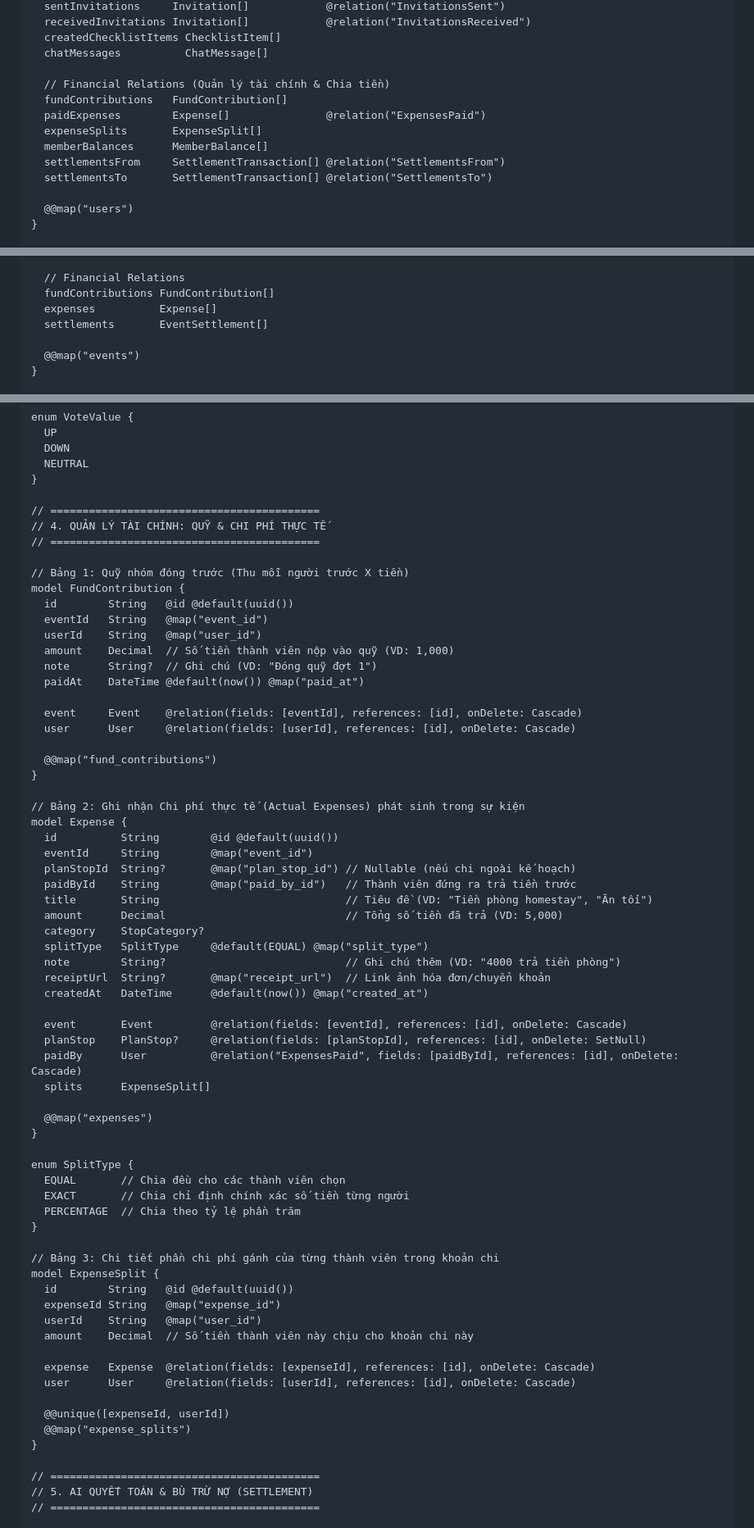
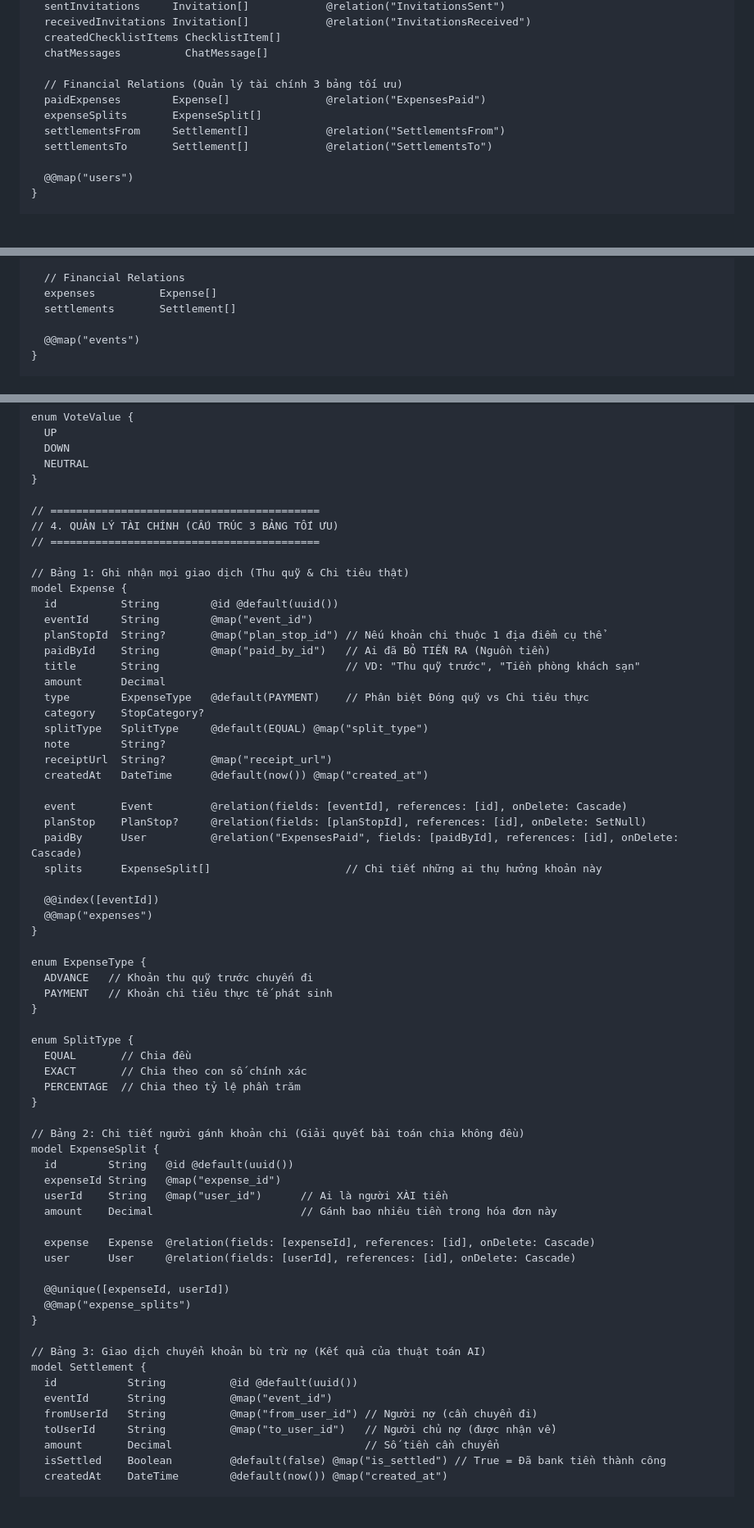
Before and after one commit to minhduc1212/Group_Project, a Markdown page: docs/03-architecture/database-schema.md, 3 parts joined by grey strips. Shown at 82% size. GitHub-like rendering; blank space fills up the shorter version.

```diff
--- a/docs/03-architecture/database-schema.md
+++ b/docs/03-architecture/database-schema.md
@@ -81,13 +81,11 @@ model User {
   createdChecklistItems ChecklistItem[]
   chatMessages          ChatMessage[]
 
-  // Financial Relations (Quản lý tài chính & Chia tiền)
-  fundContributions   FundContribution[]
+  // Financial Relations (Quản lý tài chính 3 bảng tối ưu)
   paidExpenses        Expense[]               @relation("ExpensesPaid")
   expenseSplits       ExpenseSplit[]
-  memberBalances      MemberBalance[]
-  settlementsFrom     SettlementTransaction[] @relation("SettlementsFrom")
-  settlementsTo       SettlementTransaction[] @relation("SettlementsTo")
+  settlementsFrom     Settlement[]            @relation("SettlementsFrom")
+  settlementsTo       Settlement[]            @relation("SettlementsTo")
 
   @@map("users")
 }
@@ -130,9 +128,8 @@ model Event {
   chatMessages      ChatMessage[]
 
   // Financial Relations
-  fundContributions FundContribution[]
   expenses          Expense[]
-  settlements       EventSettlement[]
+  settlements       Settlement[]
 
   @@map("events")
 }
@@ -249,58 +246,50 @@ enum VoteValue {
 }
 
 // ==========================================
-// 4. QUẢN LÝ TÀI CHÍNH: QUỸ & CHI PHÍ THỰC TẾ
+// 4. QUẢN LÝ TÀI CHÍNH (CẤU TRÚC 3 BẢNG TỐI ƯU)
 // ==========================================
 
-// Bảng 1: Quỹ nhóm đóng trước (Thu mỗi người trước X tiền)
-model FundContribution {
-  id        String   @id @default(uuid())
-  eventId   String   @map("event_id")
-  userId    String   @map("user_id")
-  amount    Decimal  // Số tiền thành viên nộp vào quỹ (VD: 1,000)
-  note      String?  // Ghi chú (VD: "Đóng quỹ đợt 1")
-  paidAt    DateTime @default(now()) @map("paid_at")
-
-  event     Event    @relation(fields: [eventId], references: [id], onDelete: Cascade)
-  user      User     @relation(fields: [userId], references: [id], onDelete: Cascade)
-
-  @@map("fund_contributions")
-}
-
-// Bảng 2: Ghi nhận Chi phí thực tế (Actual Expenses) phát sinh trong sự kiện
+// Bảng 1: Ghi nhận mọi giao dịch (Thu quỹ & Chi tiêu thật)
 model Expense {
   id          String        @id @default(uuid())
   eventId     String        @map("event_id")
-  planStopId  String?       @map("plan_stop_id") // Nullable (nếu chi ngoài kế hoạch)
-  paidById    String        @map("paid_by_id")   // Thành viên đứng ra trả tiền trước
-  title       String                             // Tiêu đề (VD: "Tiền phòng homestay", "Ăn tối")
-  amount      Decimal                            // Tổng số tiền đã trả (VD: 5,000)
+  planStopId  String?       @map("plan_stop_id") // Nếu khoản chi thuộc 1 địa điểm cụ thể
+  paidById    String        @map("paid_by_id")   // Ai đã BỎ TIỀN RA (Nguồn tiền)
+  title       String                             // VD: "Thu quỹ trước", "Tiền phòng khách sạn"
+  amount      Decimal
+  type        ExpenseType   @default(PAYMENT)    // Phân biệt Đóng quỹ vs Chi tiêu thực
   category    StopCategory?
   splitType   SplitType     @default(EQUAL) @map("split_type")
-  note        String?                            // Ghi chú thêm (VD: "4000 trả tiền phòng")
-  receiptUrl  String?       @map("receipt_url")  // Link ảnh hóa đơn/chuyển khoản
+  note        String?
+  receiptUrl  String?       @map("receipt_url")
   createdAt   DateTime      @default(now()) @map("created_at")
 
   event       Event         @relation(fields: [eventId], references: [id], onDelete: Cascade)
   planStop    PlanStop?     @relation(fields: [planStopId], references: [id], onDelete: SetNull)
   paidBy      User          @relation("ExpensesPaid", fields: [paidById], references: [id], onDelete: Cascade)
-  splits      ExpenseSplit[]
+  splits      ExpenseSplit[]                     // Chi tiết những ai thụ hưởng khoản này
 
+  @@index([eventId])
   @@map("expenses")
 }
 
+enum ExpenseType {
+  ADVANCE   // Khoản thu quỹ trước chuyến đi
+  PAYMENT   // Khoản chi tiêu thực tế phát sinh
+}
+
 enum SplitType {
-  EQUAL       // Chia đều cho các thành viên chọn
-  EXACT       // Chia chỉ định chính xác số tiền từng người
+  EQUAL       // Chia đều
+  EXACT       // Chia theo con số chính xác
   PERCENTAGE  // Chia theo tỷ lệ phần trăm
 }
 
-// Bảng 3: Chi tiết phần chi phí gánh của từng thành viên trong khoản chi
+// Bảng 2: Chi tiết người gánh khoản chi (Giải quyết bài toán chia không đều)
 model ExpenseSplit {
   id        String   @id @default(uuid())
   expenseId String   @map("expense_id")
-  userId    String   @map("user_id")
-  amount    Decimal  // Số tiền thành viên này chịu cho khoản chi này
+  userId    String   @map("user_id")      // Ai là người XÀI tiền
+  amount    Decimal                       // Gánh bao nhiêu tiền trong hóa đơn này
 
   expense   Expense  @relation(fields: [expenseId], references: [id], onDelete: Cascade)
   user      User     @relation(fields: [userId], references: [id], onDelete: Cascade)
@@ -309,7 +298,13 @@ model ExpenseSplit {
   @@map("expense_splits")
 }
 
-// ==========================================
-// 5. AI QUYẾT TOÁN & BÙ TRỪ NỢ (SETTLEMENT)
-// ==========================================
+// Bảng 3: Giao dịch chuyển khoản bù trừ nợ (Kết quả của thuật toán AI)
+model Settlement {
+  id           String          @id @default(uuid())
+  eventId      String          @map("event_id")
+  fromUserId   String          @map("from_user_id") // Người nợ (cần chuyển đi)
+  toUserId     String          @map("to_user_id")   // Người chủ nợ (được nhận về)
+  amount       Decimal                              // Số tiền cần chuyển
+  isSettled    Boolean         @default(false) @map("is_settled") // True = Đã bank tiền thành công
+  createdAt    DateTime        @default(now()) @map("created_at")
 
```
Also changed, not shown: other parts of docs/03-architecture/database-schema.md (+51 -112 lines).
